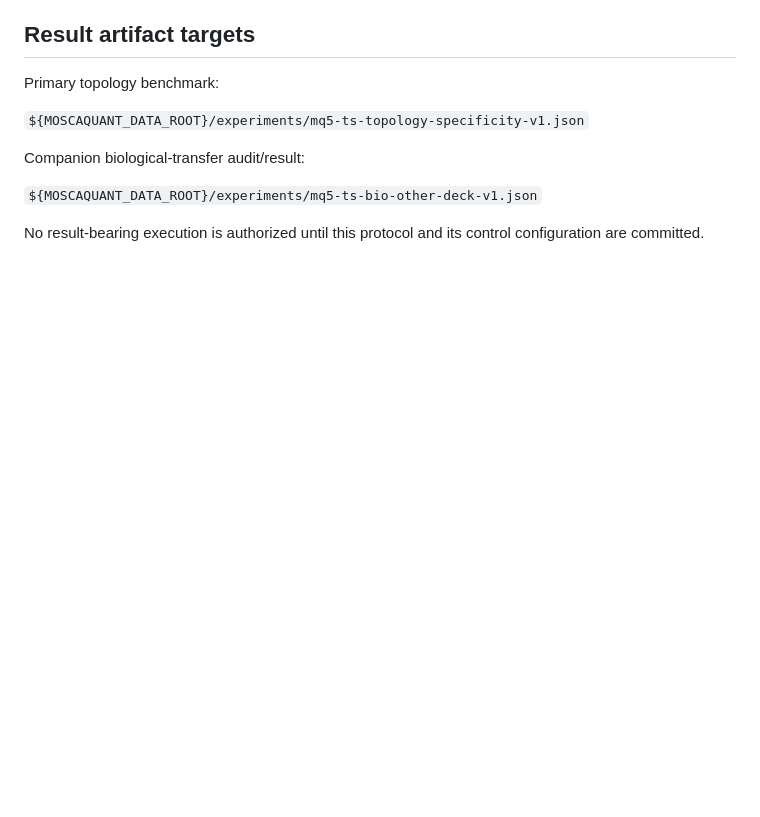
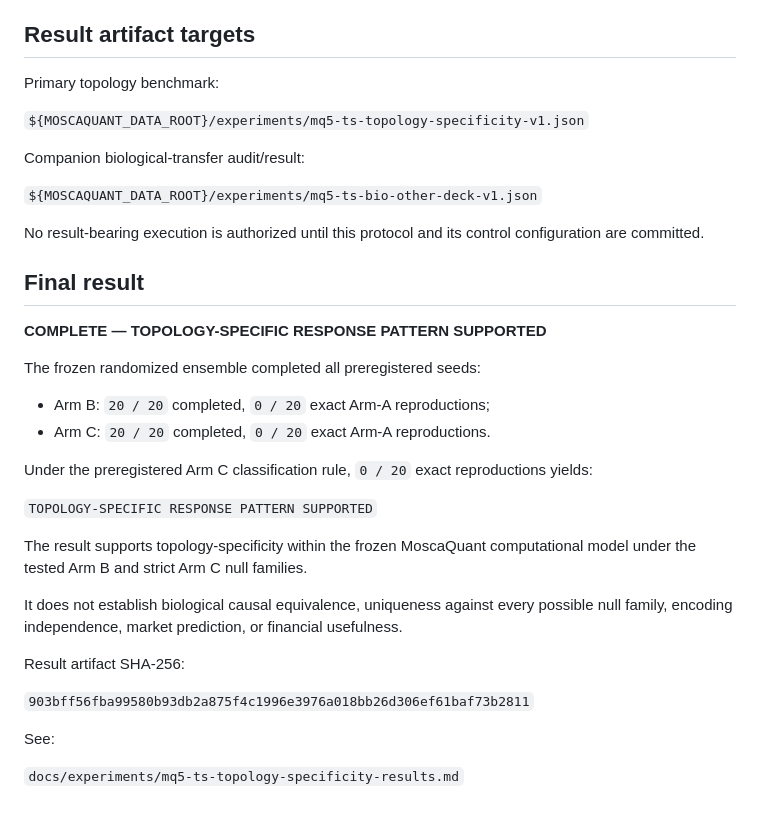
Before and after one commit to mayombe67/moscaquant, a Markdown page: docs/experiments/mq5-ts-topology-specificity-protocol.md, the part around the change. Drawn GitHub-style; blank space fills up the shorter version.

```diff
--- a/docs/experiments/mq5-ts-topology-specificity-protocol.md
+++ b/docs/experiments/mq5-ts-topology-specificity-protocol.md
@@ -420,3 +420,32 @@ Companion biological-transfer audit/result:
 
 No result-bearing execution is authorized until this protocol and its control
 configuration are committed.
+
+## Final result
+
+**COMPLETE — TOPOLOGY-SPECIFIC RESPONSE PATTERN SUPPORTED**
+
+The frozen randomized ensemble completed all preregistered seeds:
+
+- Arm B: `20 / 20` completed, `0 / 20` exact Arm-A reproductions;
+- Arm C: `20 / 20` completed, `0 / 20` exact Arm-A reproductions.
+
+Under the preregistered Arm C classification rule, `0 / 20` exact
+reproductions yields:
+
+`TOPOLOGY-SPECIFIC RESPONSE PATTERN SUPPORTED`
+
+The result supports topology-specificity within the frozen MoscaQuant
+computational model under the tested Arm B and strict Arm C null families.
+
+It does not establish biological causal equivalence, uniqueness against every
+possible null family, encoding independence, market prediction, or financial
+usefulness.
+
+Result artifact SHA-256:
+
+`903bff56fba99580b93db2a875f4c1996e3976a018bb26d306ef61baf73b2811`
+
+See:
+
+`docs/experiments/mq5-ts-topology-specificity-results.md`
```
Also changed, not shown: docs/experiments/mq5-ts-topology-specificity-results.md (added, +143 -0 lines), docs/retrospectives/MOSCAQUANT_EXPERIMENTAL_HIGHLIGHT_REEL.md (+28 -0 lines).
